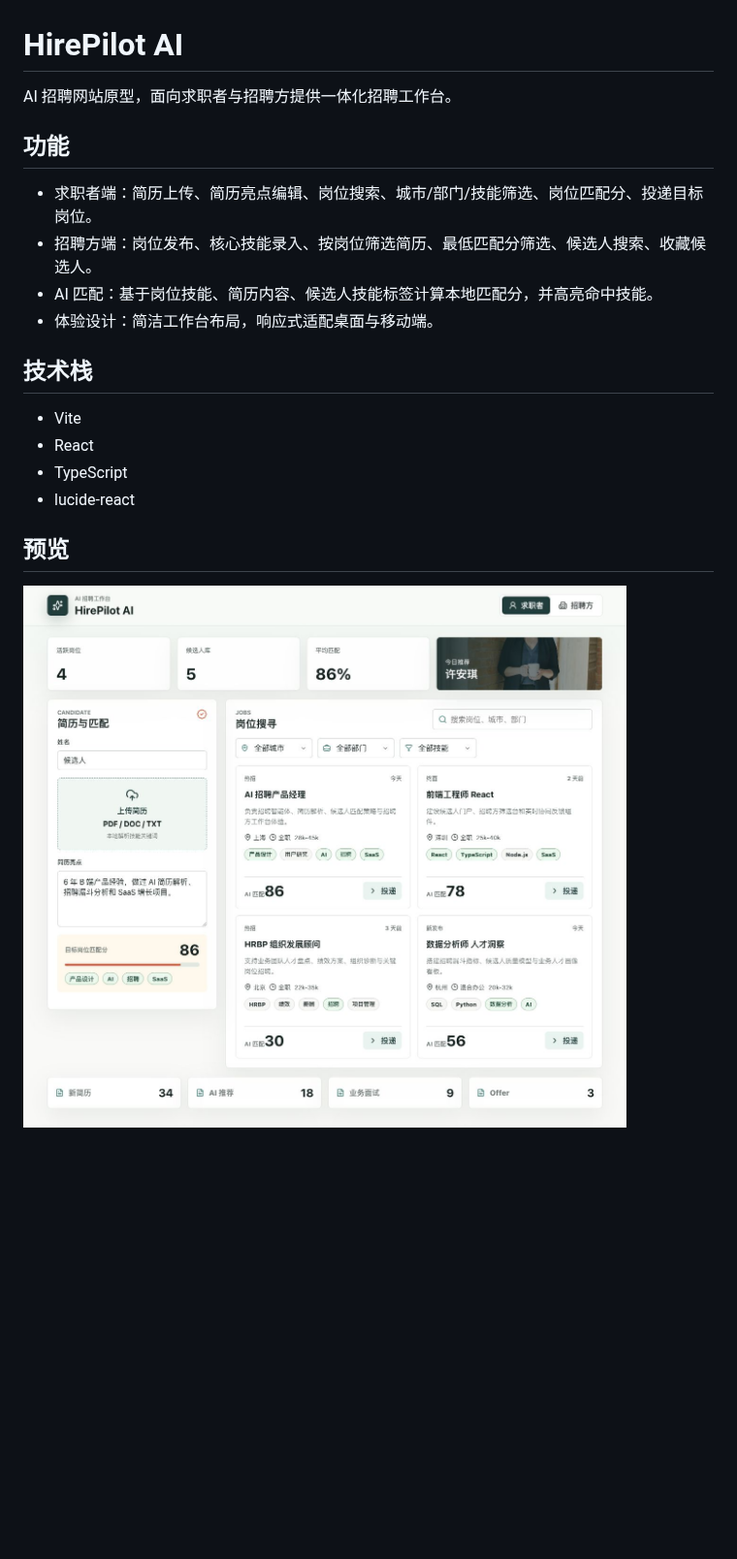
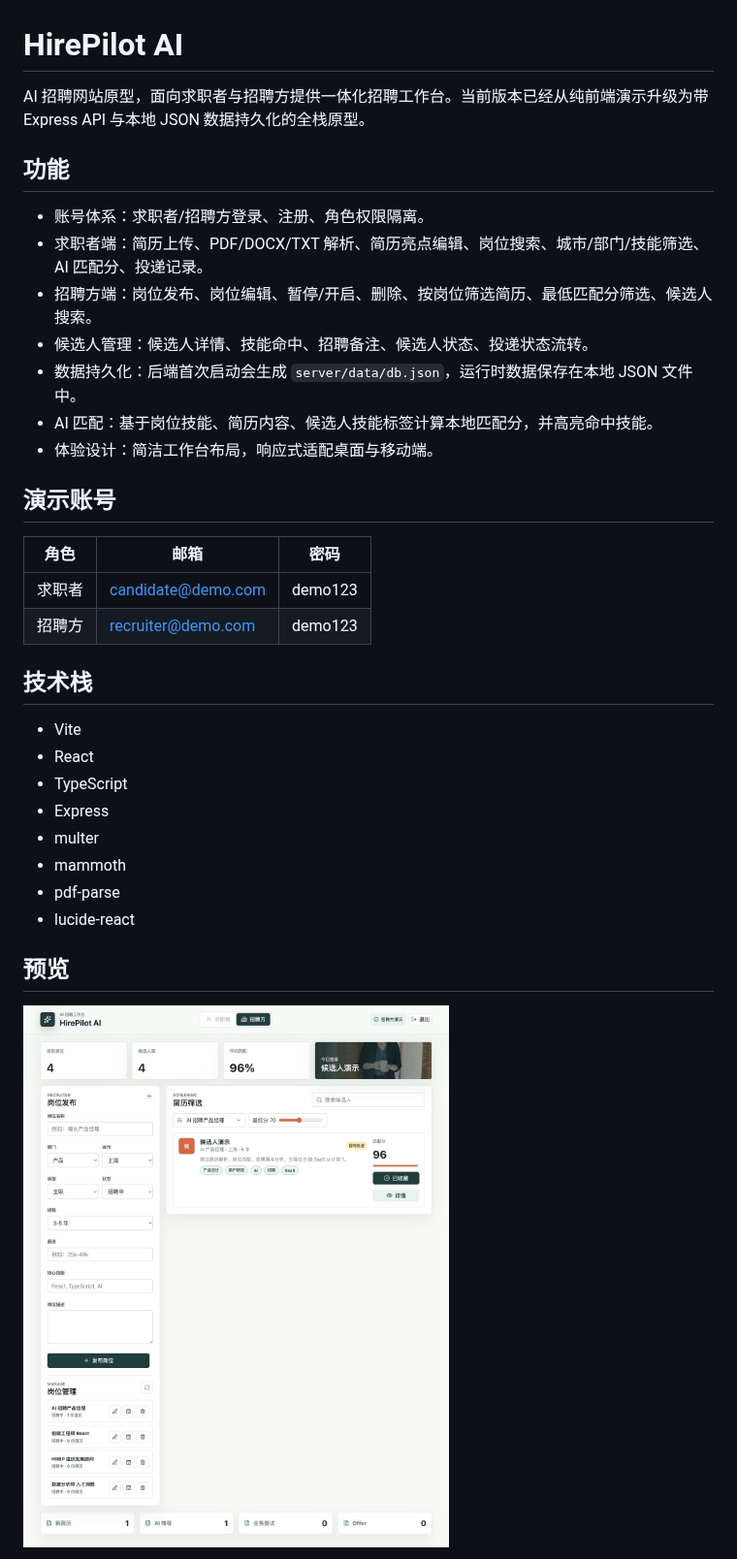
Before and after one commit to Aimee-Y7/HirePilot, a Markdown page: README.md, the part around one of its changes. Shown at 97% size. Rendered like a GitHub page; pictures changed too: screenshots/hirepilot-desktop.png; blank space fills up the shorter version.

```diff
--- a/README.md
+++ b/README.md
@@ -1,19 +1,33 @@
 # HirePilot AI
 
-AI 招聘网站原型，面向求职者与招聘方提供一体化招聘工作台。
+AI 招聘网站原型，面向求职者与招聘方提供一体化招聘工作台。当前版本已经从纯前端演示升级为带 Express API 与本地 JSON 数据持久化的全栈原型。
 
 ## 功能
 
-- 求职者端：简历上传、简历亮点编辑、岗位搜索、城市/部门/技能筛选、岗位匹配分、投递目标岗位。
-- 招聘方端：岗位发布、核心技能录入、按岗位筛选简历、最低匹配分筛选、候选人搜索、收藏候选人。
+- 账号体系：求职者/招聘方登录、注册、角色权限隔离。
+- 求职者端：简历上传、PDF/DOCX/TXT 解析、简历亮点编辑、岗位搜索、城市/部门/技能筛选、AI 匹配分、投递记录。
+- 招聘方端：岗位发布、岗位编辑、暂停/开启、删除、按岗位筛选简历、最低匹配分筛选、候选人搜索。
+- 候选人管理：候选人详情、技能命中、招聘备注、候选人状态、投递状态流转。
+- 数据持久化：后端首次启动会生成 `server/data/db.json`，运行时数据保存在本地 JSON 文件中。
 - AI 匹配：基于岗位技能、简历内容、候选人技能标签计算本地匹配分，并高亮命中技能。
 - 体验设计：简洁工作台布局，响应式适配桌面与移动端。
+
+## 演示账号
+
+| 角色 | 邮箱 | 密码 |
+| --- | --- | --- |
+| 求职者 | candidate@demo.com | demo123 |
+| 招聘方 | recruiter@demo.com | demo123 |
 
 ## 技术栈
 
 - Vite
 - React
 - TypeScript
+- Express
+- multer
+- mammoth
+- pdf-parse
 - lucide-react
 
 ## 预览
```
Also changed, not shown: other parts of README.md (+28 -6 lines), screenshots/hirepilot-mobile-viewport.png, 9 other files.
